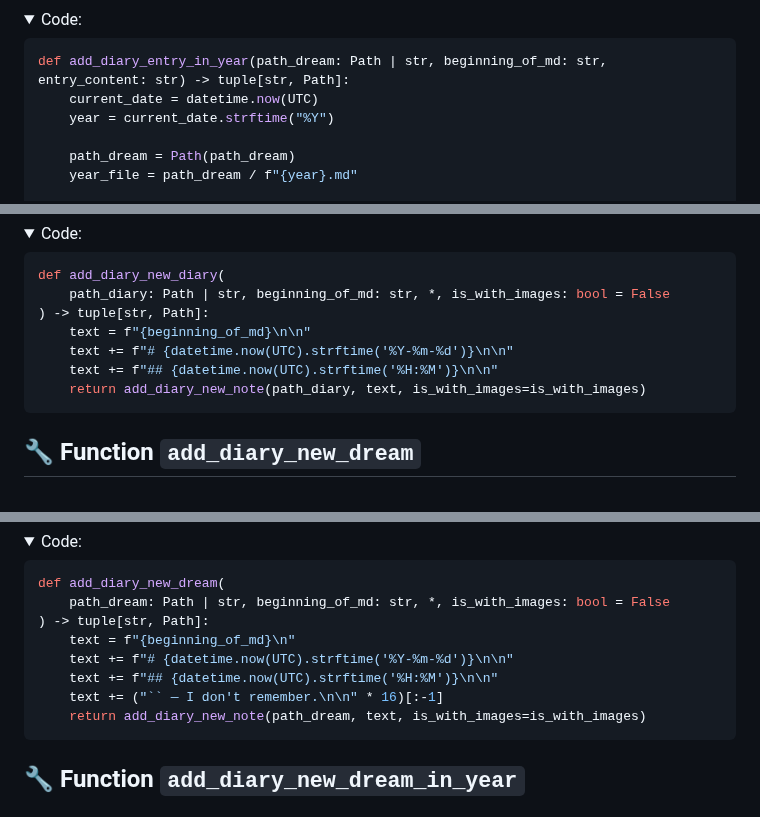
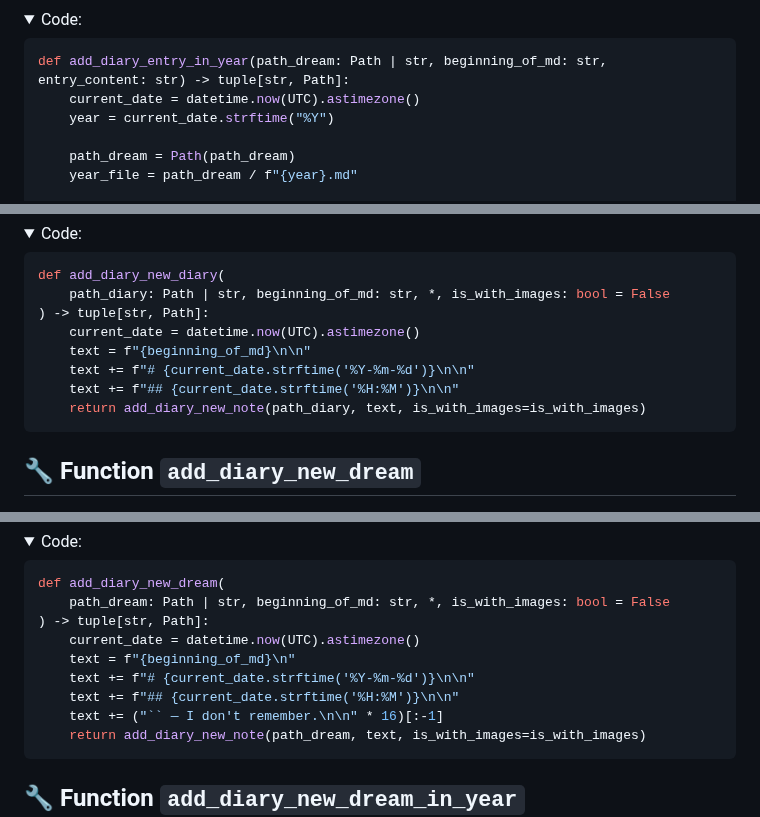
Before and after one commit to Harrix/harrix-pylib, a Markdown page: docs/funcs_md.g.md, 3 parts joined by grey strips. GitHub-like rendering; folded sections open.

Commit message:
📚 Docs. Update

````diff
--- a/docs/funcs_md.g.md
+++ b/docs/funcs_md.g.md
@@ -96,7 +96,7 @@ print(message)
 
 ```python
 def add_diary_entry_in_year(path_dream: Path | str, beginning_of_md: str, entry_content: str) -> tuple[str, Path]:
-    current_date = datetime.now(UTC)
+    current_date = datetime.now(UTC).astimezone()
     year = current_date.strftime("%Y")
 
     path_dream = Path(path_dream)
@@ -301,9 +301,10 @@ lang: ru
 def add_diary_new_diary(
     path_diary: Path | str, beginning_of_md: str, *, is_with_images: bool = False
 ) -> tuple[str, Path]:
+    current_date = datetime.now(UTC).astimezone()
     text = f"{beginning_of_md}\n\n"
-    text += f"# {datetime.now(UTC).strftime('%Y-%m-%d')}\n\n"
-    text += f"## {datetime.now(UTC).strftime('%H:%M')}\n\n"
+    text += f"# {current_date.strftime('%Y-%m-%d')}\n\n"
+    text += f"## {current_date.strftime('%H:%M')}\n\n"
     return add_diary_new_note(path_diary, text, is_with_images=is_with_images)
 ```
 
@@ -362,9 +363,10 @@ lang: ru
 def add_diary_new_dream(
     path_dream: Path | str, beginning_of_md: str, *, is_with_images: bool = False
 ) -> tuple[str, Path]:
+    current_date = datetime.now(UTC).astimezone()
     text = f"{beginning_of_md}\n"
-    text += f"# {datetime.now(UTC).strftime('%Y-%m-%d')}\n\n"
-    text += f"## {datetime.now(UTC).strftime('%H:%M')}\n\n"
+    text += f"# {current_date.strftime('%Y-%m-%d')}\n\n"
+    text += f"## {current_date.strftime('%H:%M')}\n\n"
     text += ("`` — I don't remember.\n\n" * 16)[:-1]
     return add_diary_new_note(path_dream, text, is_with_images=is_with_images)
 ```
````
Also changed, not shown: other parts of docs/funcs_md.g.md (+2 -2 lines).
